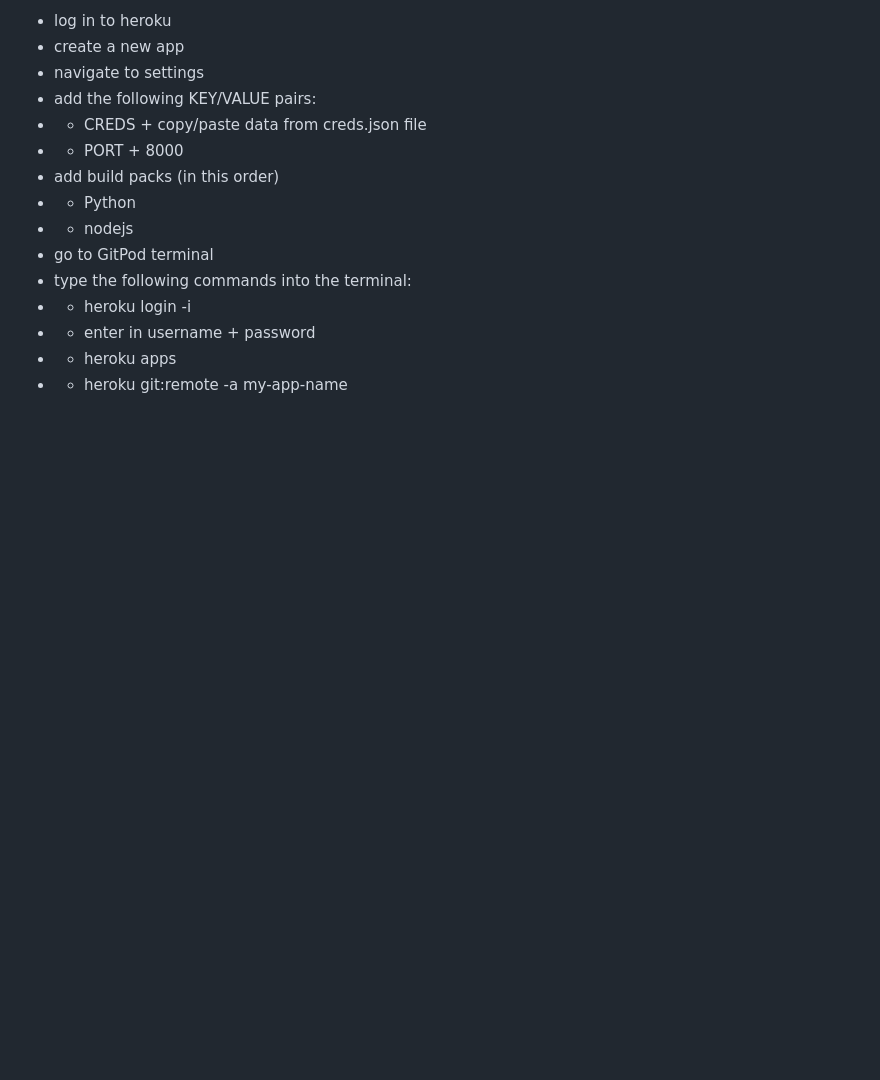
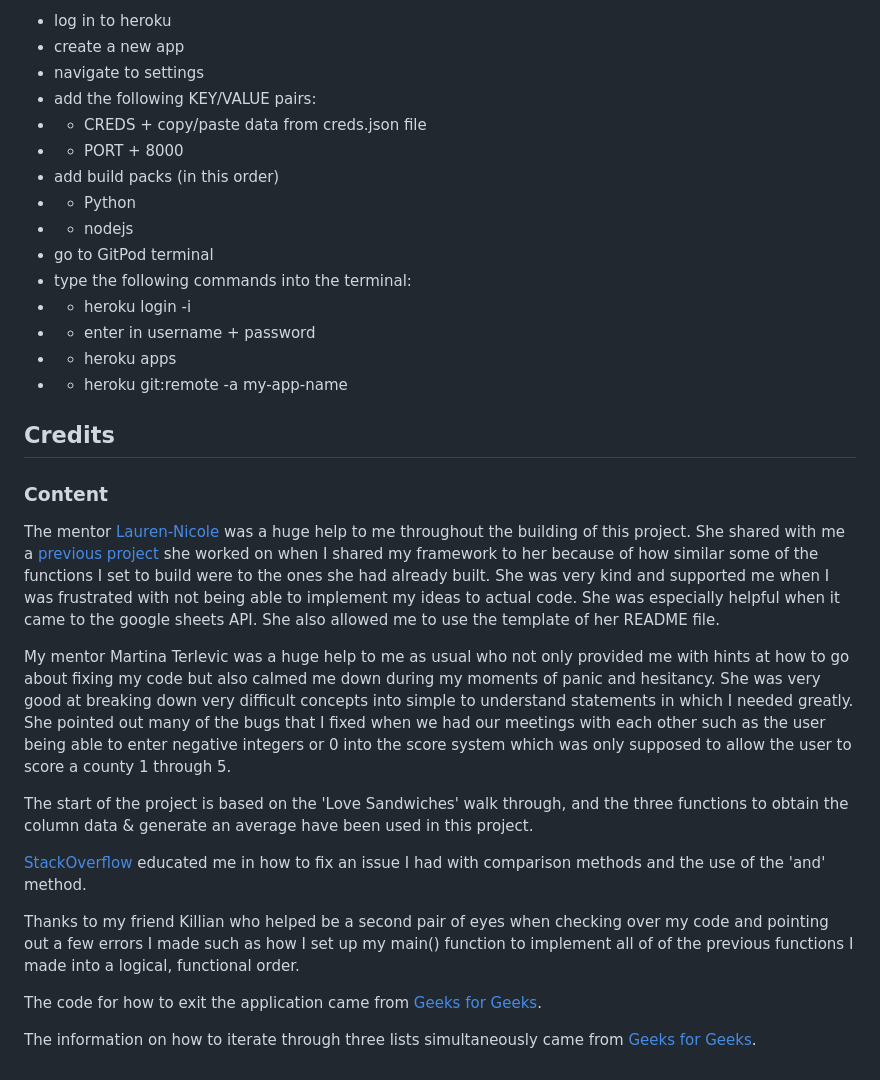
Before and after one commit to JordanKingVeoxyl/project-3, a Markdown page: README.md, the part around the change. GitHub-like rendering; blank space fills up the shorter version.

Commit message:
Final section credits section added to readme file

```diff
--- a/README.md
+++ b/README.md
@@ -127,3 +127,20 @@ The site was deployed to Heroku. The steps to deploy are as follows:
 - - enter in username + password
 - - heroku apps
 - - heroku git:remote -a my-app-name
+
+## Credits
+
+### Content
+The mentor [Lauren-Nicole](https://github.com/CluelessBiker) was a huge help to me throughout the building of this project. She shared with me a [previous project](https://github.com/CluelessBiker/project3-layer-cakes) she worked on when I shared my framework to her because of how similar some of the functions I set to build were to the ones she had already built. She was very kind and supported me when I was frustrated with not being able to implement my ideas to actual code. She was especially helpful when it came to the google sheets API. She also allowed me to use the template of her README file.
+
+My mentor Martina Terlevic was a huge help to me as usual who not only provided me with hints at how to go about fixing my code but also calmed me down during my moments of panic and hesitancy. She was very good at breaking down very difficult concepts into simple to understand statements in which I needed greatly. She pointed out many of the bugs that I fixed when we had our meetings with each other such as the user being able to enter negative integers or 0 into the score system which was only supposed to allow the user to score a county 1 through 5.
+
+The start of the project is based on the 'Love Sandwiches' walk through, and the three functions to obtain the column data & generate an average have been used in this project.
+
+[StackOverflow](https://stackoverflow.com/questions/43976509/using-greater-than-and-less-than-or-if-statments) educated me in how to fix an issue I had with comparison methods and the use of the 'and' method.
+
+Thanks to my friend Killian who helped be a second pair of eyes when checking over my code and pointing out a few errors I made such as how I set up my main() function to implement all of of the previous functions I made into a logical, functional order.
+
+The code for how to exit the application came from [Geeks for Geeks](https://www.geeksforgeeks.org/python-exit-commands-quit-exit-sys-exit-and-os-_exit/).
+
+The information on how to iterate through three lists simultaneously came from [Geeks for Geeks](https://www.geeksforgeeks.org/python-iterate-multiple-lists-simultaneously/).
```
